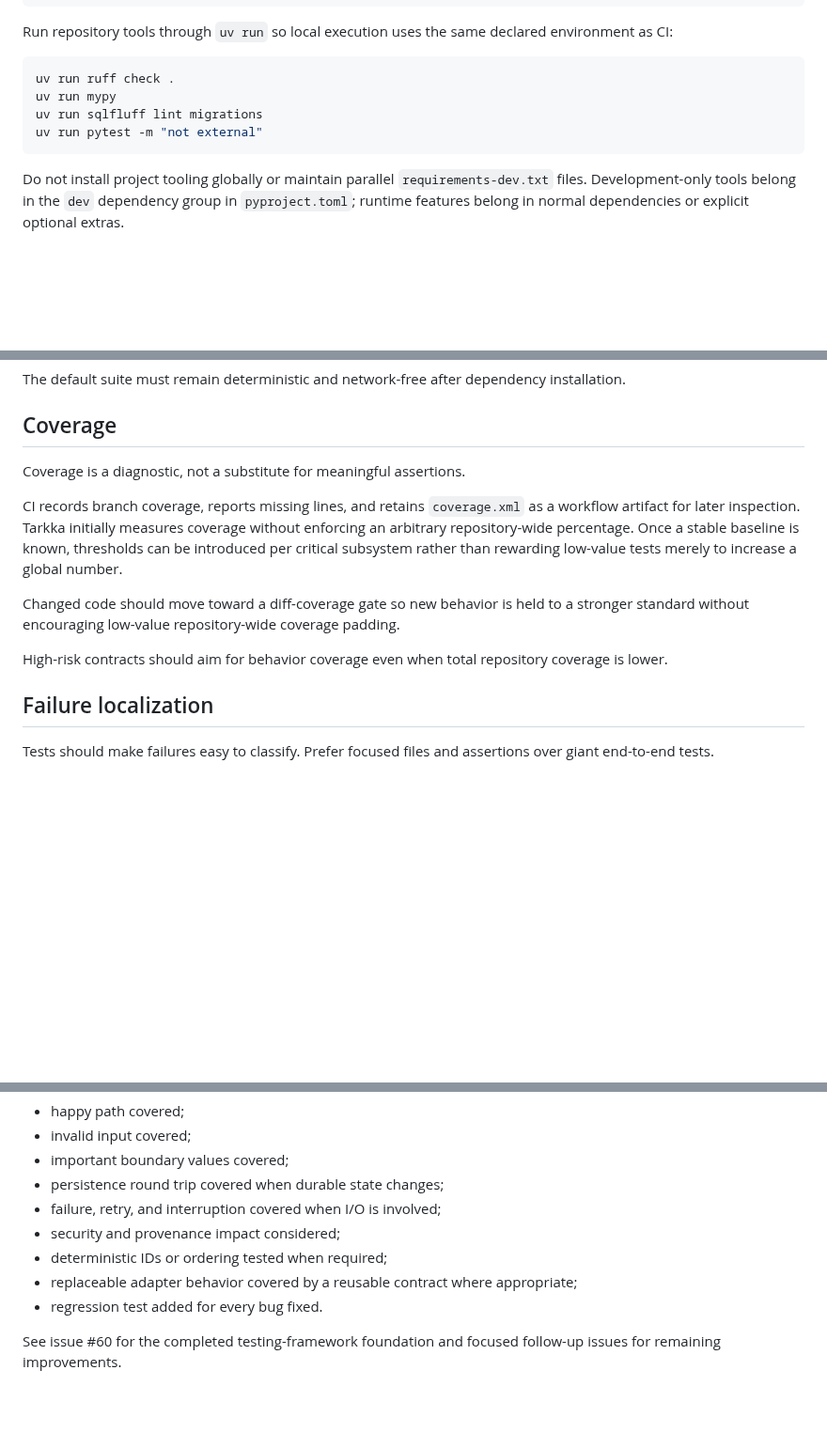
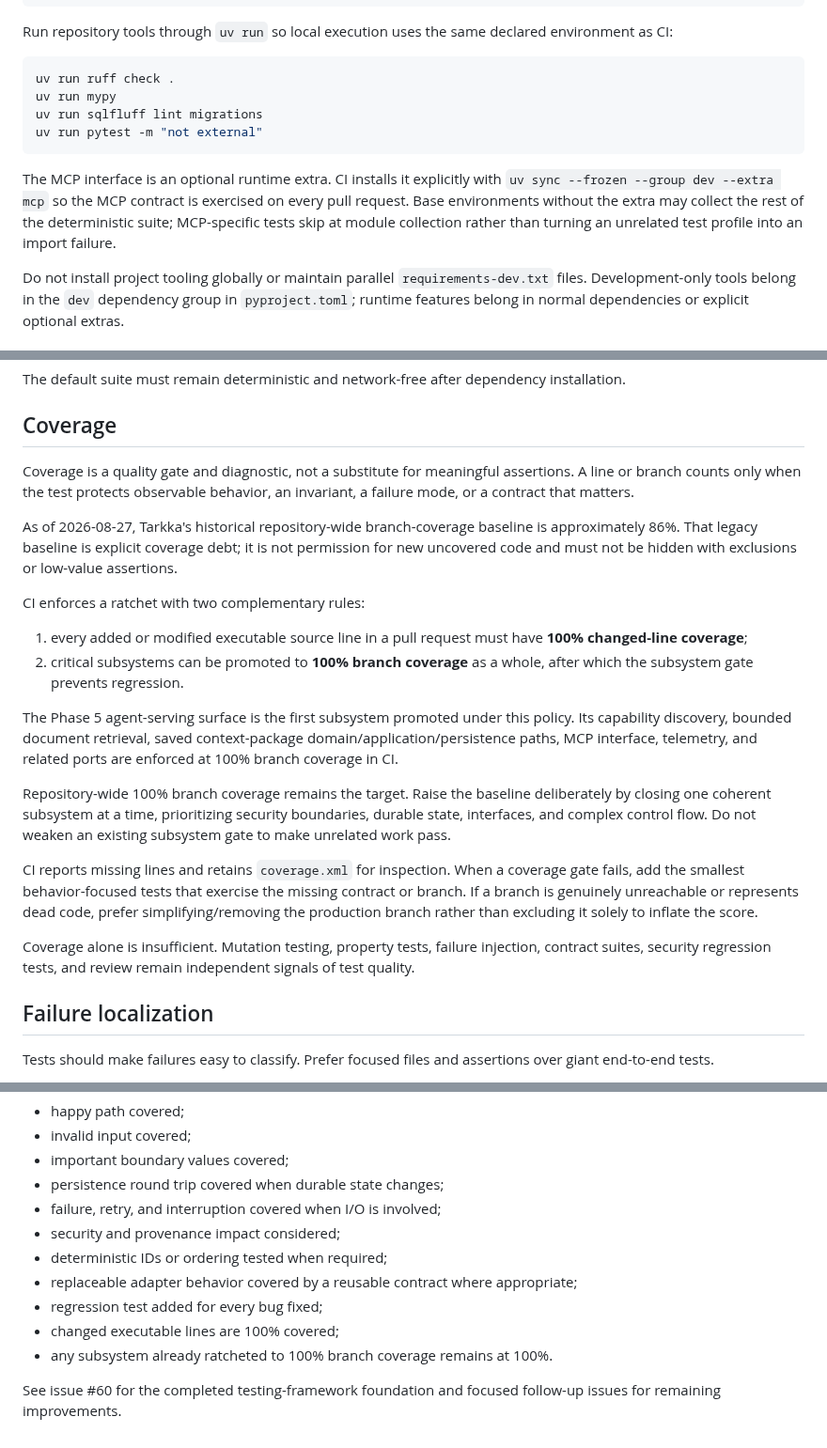
Before and after one commit to cbwinslow/Tarkka, a Markdown page: docs/TESTING.md, 3 parts joined by grey strips. Shown at 94% size. Drawn GitHub-style; blank space fills up the shorter version.

Commit message:
docs: codify 100 percent coverage ratchet

````diff
--- a/docs/TESTING.md
+++ b/docs/TESTING.md
@@ -147,6 +147,8 @@ uv run sqlfluff lint migrations
 uv run pytest -m "not external"
 ```
 
+The MCP interface is an optional runtime extra. CI installs it explicitly with `uv sync --frozen --group dev --extra mcp` so the MCP contract is exercised on every pull request. Base environments without the extra may collect the rest of the deterministic suite; MCP-specific tests skip at module collection rather than turning an unrelated test profile into an import failure.
+
 Do not install project tooling globally or maintain parallel `requirements-dev.txt` files. Development-only tools belong in the `dev` dependency group in `pyproject.toml`; runtime features belong in normal dependencies or explicit optional extras.
 
 ## Default validation
@@ -164,13 +166,22 @@ The default suite must remain deterministic and network-free after dependency in
 
 ## Coverage
 
-Coverage is a diagnostic, not a substitute for meaningful assertions.
+Coverage is a quality gate and diagnostic, not a substitute for meaningful assertions. A line or branch counts only when the test protects observable behavior, an invariant, a failure mode, or a contract that matters.
 
-CI records branch coverage, reports missing lines, and retains `coverage.xml` as a workflow artifact for later inspection. Tarkka initially measures coverage without enforcing an arbitrary repository-wide percentage. Once a stable baseline is known, thresholds can be introduced per critical subsystem rather than rewarding low-value tests merely to increase a global number.
+As of 2026-08-27, Tarkka's historical repository-wide branch-coverage baseline is approximately 86%. That legacy baseline is explicit coverage debt; it is not permission for new uncovered code and must not be hidden with exclusions or low-value assertions.
 
-Changed code should move toward a diff-coverage gate so new behavior is held to a stronger standard without encouraging low-value repository-wide coverage padding.
+CI enforces a ratchet with two complementary rules:
 
-High-risk contracts should aim for behavior coverage even when total repository coverage is lower.
+1. every added or modified executable source line in a pull request must have **100% changed-line coverage**;
+2. critical subsystems can be promoted to **100% branch coverage** as a whole, after which the subsystem gate prevents regression.
+
+The Phase 5 agent-serving surface is the first subsystem promoted under this policy. Its capability discovery, bounded document retrieval, saved context-package domain/application/persistence paths, MCP interface, telemetry, and related ports are enforced at 100% branch coverage in CI.
+
+Repository-wide 100% branch coverage remains the target. Raise the baseline deliberately by closing one coherent subsystem at a time, prioritizing security boundaries, durable state, interfaces, and complex control flow. Do not weaken an existing subsystem gate to make unrelated work pass.
+
+CI reports missing lines and retains `coverage.xml` for inspection. When a coverage gate fails, add the smallest behavior-focused tests that exercise the missing contract or branch. If a branch is genuinely unreachable or represents dead code, prefer simplifying/removing the production branch rather than excluding it solely to inflate the score.
+
+Coverage alone is insufficient. Mutation testing, property tests, failure injection, contract suites, security regression tests, and review remain independent signals of test quality.
 
 ## Failure localization
 
@@ -283,6 +294,8 @@ Before merging behavior changes, verify the relevant items below:
 - security and provenance impact considered;
 - deterministic IDs or ordering tested when required;
 - replaceable adapter behavior covered by a reusable contract where appropriate;
-- regression test added for every bug fixed.
+- regression test added for every bug fixed;
+- changed executable lines are 100% covered;
+- any subsystem already ratcheted to 100% branch coverage remains at 100%.
 
 See issue #60 for the completed testing-framework foundation and focused follow-up issues for remaining improvements.
````
